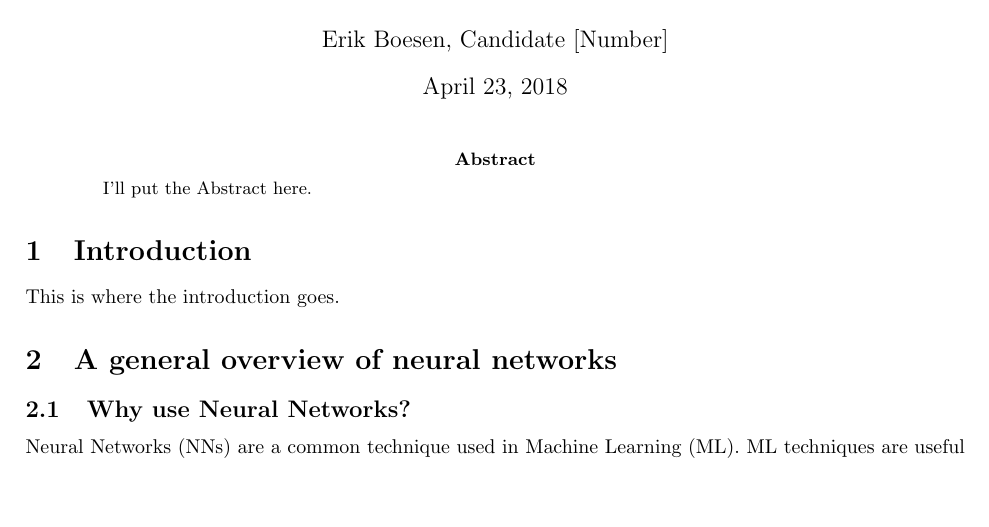
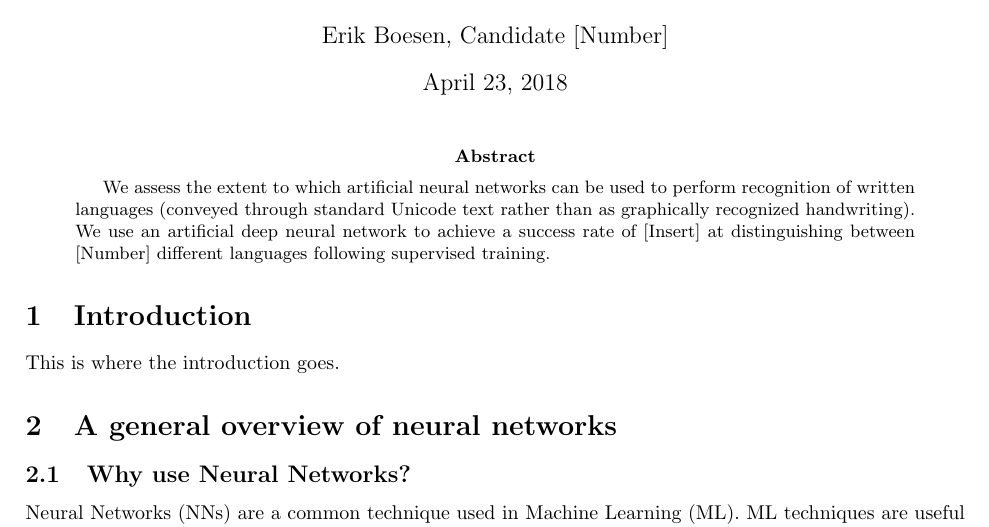
Before and after one commit to ErikBoesen/ee, a LaTeX paper (essay.tex): part of page 1 of 2, cut so that both start at the same text, the shorter picture padded with empty space. Compiled offline with pdfLaTeX.

Commit message:
Add short abstract

```diff
--- a/essay.tex
+++ b/essay.tex
@@ -20,7 +20,7 @@
 \maketitle
 
 \begin{abstract}
-I'll put the Abstract here.
+We assess the extent to which artificial neural networks can be used to perform recognition of written languages (conveyed through standard Unicode text rather than as graphically recognized handwriting). We use an artificial deep neural network to achieve a success rate of [Insert] at distinguishing between [Number] different languages following supervised training.
 \end{abstract}
 
 \section{Introduction}
```
